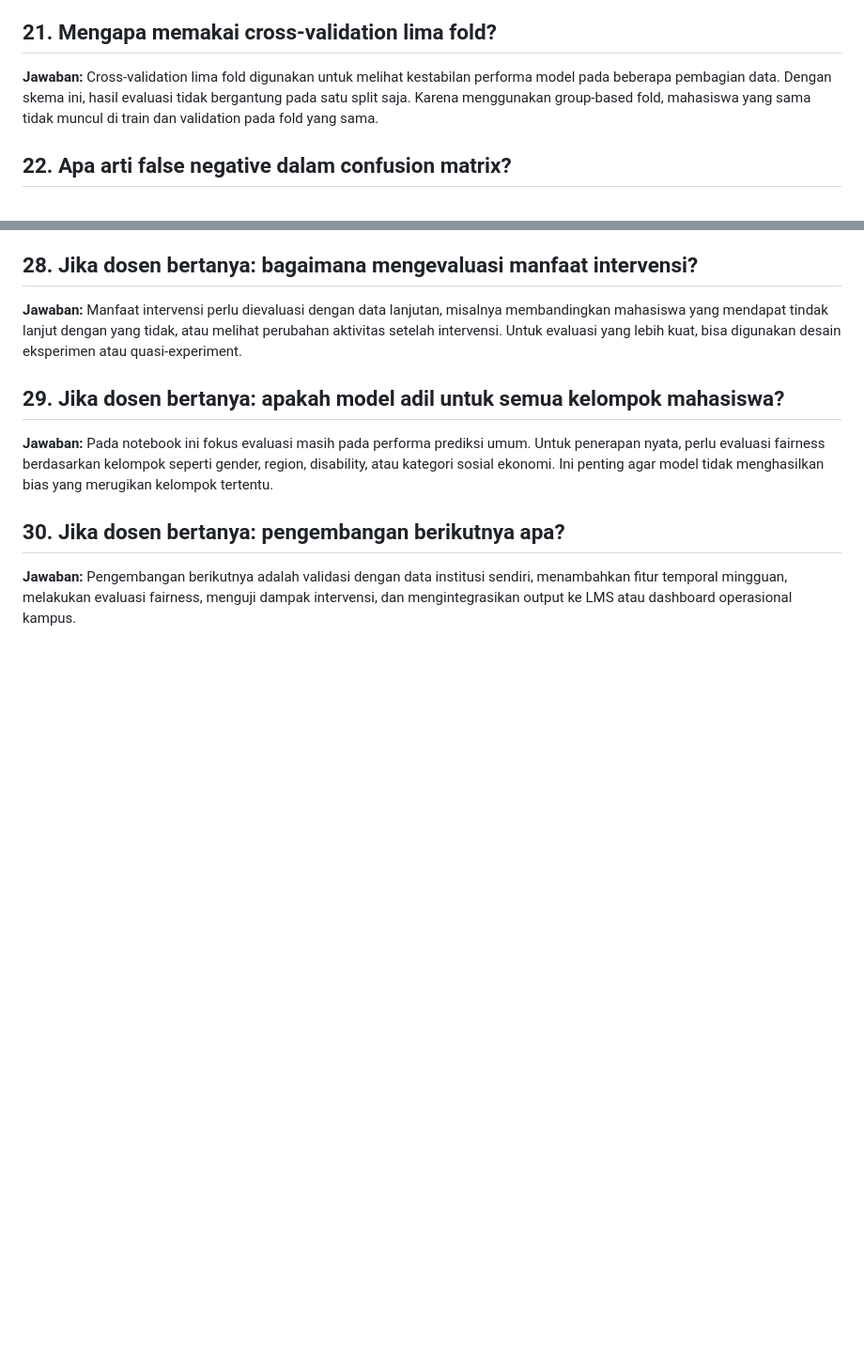
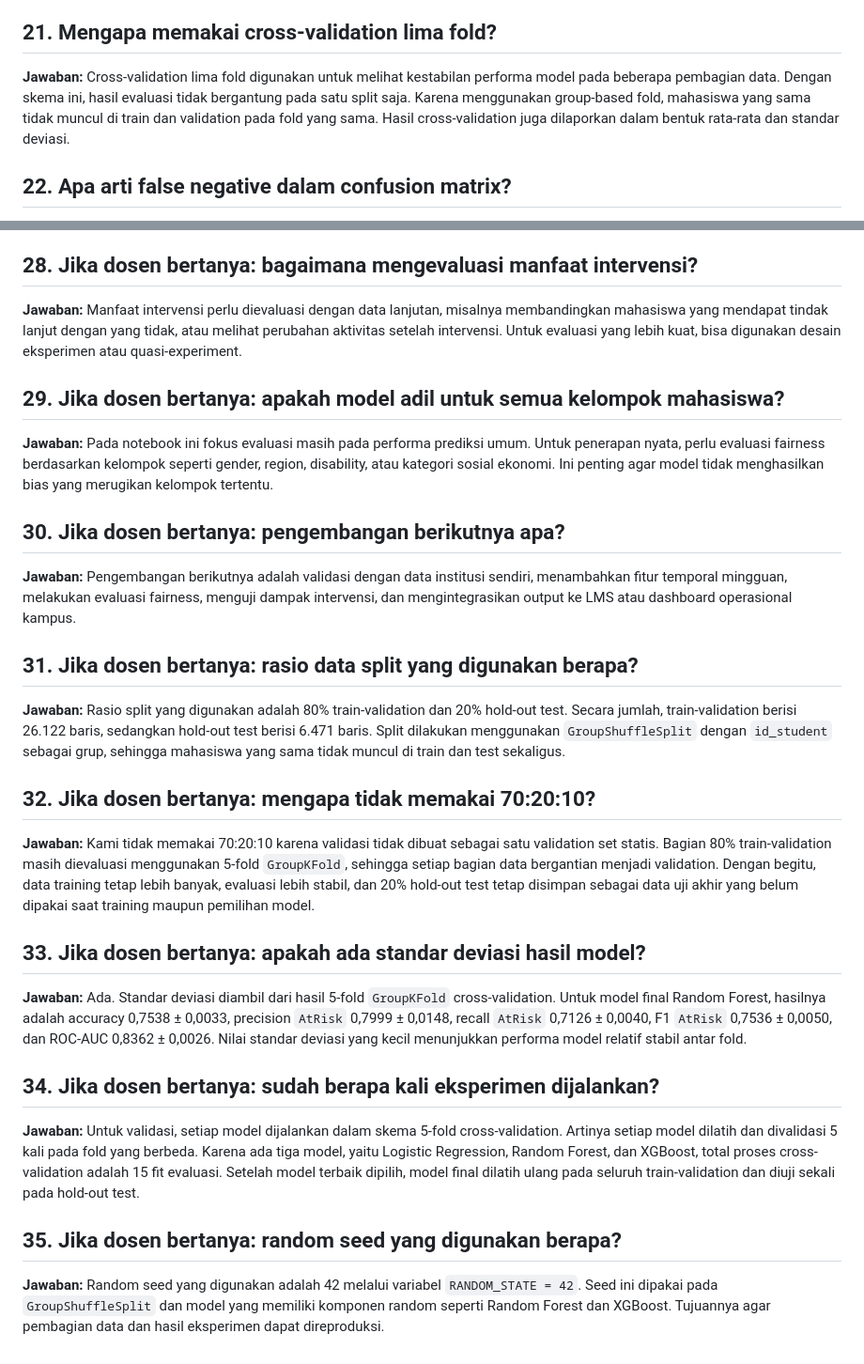
Before and after one commit to riskihajar/data-viz-bi, a Markdown page: docs/potensi-pertanyaan-dosen-oulad.md, 2 parts joined by grey strips. Shown at 94% size. Drawn GitHub-style; blank space fills up the shorter version.

Commit message:
docs: expand lecturer Q&A on validation setup

```diff
--- a/docs/potensi-pertanyaan-dosen-oulad.md
+++ b/docs/potensi-pertanyaan-dosen-oulad.md
@@ -105,7 +105,7 @@ Missing value ditangani di dalam pipeline preprocessing. Fitur numerik diimputas
 ## 21. Mengapa memakai cross-validation lima fold?
 
 **Jawaban:**
-Cross-validation lima fold digunakan untuk melihat kestabilan performa model pada beberapa pembagian data. Dengan skema ini, hasil evaluasi tidak bergantung pada satu split saja. Karena menggunakan group-based fold, mahasiswa yang sama tidak muncul di train dan validation pada fold yang sama.
+Cross-validation lima fold digunakan untuk melihat kestabilan performa model pada beberapa pembagian data. Dengan skema ini, hasil evaluasi tidak bergantung pada satu split saja. Karena menggunakan group-based fold, mahasiswa yang sama tidak muncul di train dan validation pada fold yang sama. Hasil cross-validation juga dilaporkan dalam bentuk rata-rata dan standar deviasi.
 
 ## 22. Apa arti false negative dalam confusion matrix?
 
@@ -151,3 +151,28 @@ Pada notebook ini fokus evaluasi masih pada performa prediksi umum. Untuk penera
 
 **Jawaban:**
 Pengembangan berikutnya adalah validasi dengan data institusi sendiri, menambahkan fitur temporal mingguan, melakukan evaluasi fairness, menguji dampak intervensi, dan mengintegrasikan output ke LMS atau dashboard operasional kampus.
+
+## 31. Jika dosen bertanya: rasio data split yang digunakan berapa?
+
+**Jawaban:**
+Rasio split yang digunakan adalah 80% train-validation dan 20% hold-out test. Secara jumlah, train-validation berisi 26.122 baris, sedangkan hold-out test berisi 6.471 baris. Split dilakukan menggunakan `GroupShuffleSplit` dengan `id_student` sebagai grup, sehingga mahasiswa yang sama tidak muncul di train dan test sekaligus.
+
+## 32. Jika dosen bertanya: mengapa tidak memakai 70:20:10?
+
+**Jawaban:**
+Kami tidak memakai 70:20:10 karena validasi tidak dibuat sebagai satu validation set statis. Bagian 80% train-validation masih dievaluasi menggunakan 5-fold `GroupKFold`, sehingga setiap bagian data bergantian menjadi validation. Dengan begitu, data training tetap lebih banyak, evaluasi lebih stabil, dan 20% hold-out test tetap disimpan sebagai data uji akhir yang belum dipakai saat training maupun pemilihan model.
+
+## 33. Jika dosen bertanya: apakah ada standar deviasi hasil model?
+
+**Jawaban:**
+Ada. Standar deviasi diambil dari hasil 5-fold `GroupKFold` cross-validation. Untuk model final Random Forest, hasilnya adalah accuracy 0,7538 ± 0,0033, precision `AtRisk` 0,7999 ± 0,0148, recall `AtRisk` 0,7126 ± 0,0040, F1 `AtRisk` 0,7536 ± 0,0050, dan ROC-AUC 0,8362 ± 0,0026. Nilai standar deviasi yang kecil menunjukkan performa model relatif stabil antar fold.
+
+## 34. Jika dosen bertanya: sudah berapa kali eksperimen dijalankan?
+
+**Jawaban:**
+Untuk validasi, setiap model dijalankan dalam skema 5-fold cross-validation. Artinya setiap model dilatih dan divalidasi 5 kali pada fold yang berbeda. Karena ada tiga model, yaitu Logistic Regression, Random Forest, dan XGBoost, total proses cross-validation adalah 15 fit evaluasi. Setelah model terbaik dipilih, model final dilatih ulang pada seluruh train-validation dan diuji sekali pada hold-out test.
+
+## 35. Jika dosen bertanya: random seed yang digunakan berapa?
+
+**Jawaban:**
+Random seed yang digunakan adalah 42 melalui variabel `RANDOM_STATE = 42`. Seed ini dipakai pada `GroupShuffleSplit` dan model yang memiliki komponen random seperti Random Forest dan XGBoost. Tujuannya agar pembagian data dan hasil eksperimen dapat direproduksi.
```
